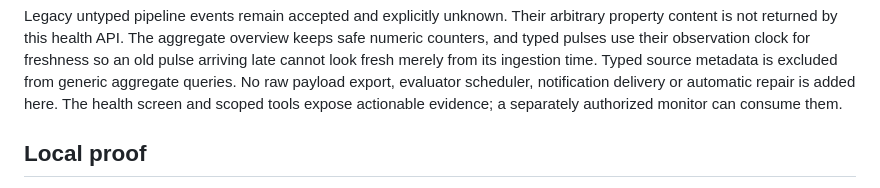
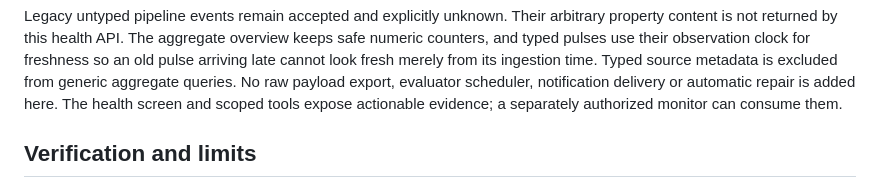
Before and after one commit to bnishit/native-analytics, a Markdown page: docs/collection-health.md, the part around one of its changes. Drawn GitHub-style.

```diff
--- a/docs/collection-health.md
+++ b/docs/collection-health.md
@@ -65,5 +65,5 @@ Backend counters persist independently for authenticated native/OTLP ingestion,
 
 Legacy untyped pipeline events remain accepted and explicitly unknown. Their arbitrary property content is not returned by this health API. The aggregate overview keeps safe numeric counters, and typed pulses use their observation clock for freshness so an old pulse arriving late cannot look fresh merely from its ingestion time. Typed source metadata is excluded from generic aggregate queries. No raw payload export, evaluator scheduler, notification delivery or automatic repair is added here. The health screen and scoped tools expose actionable evidence; a separately authorized monitor can consume them.
 
-## Local proof
+## Verification and limits
 
```
Also changed, not shown: other parts of docs/collection-health.md (+7 -1 lines), docs/outcome-platform-release.md (+1 -1 lines), docs/tracing-sdk.md (+2 -2 lines).
